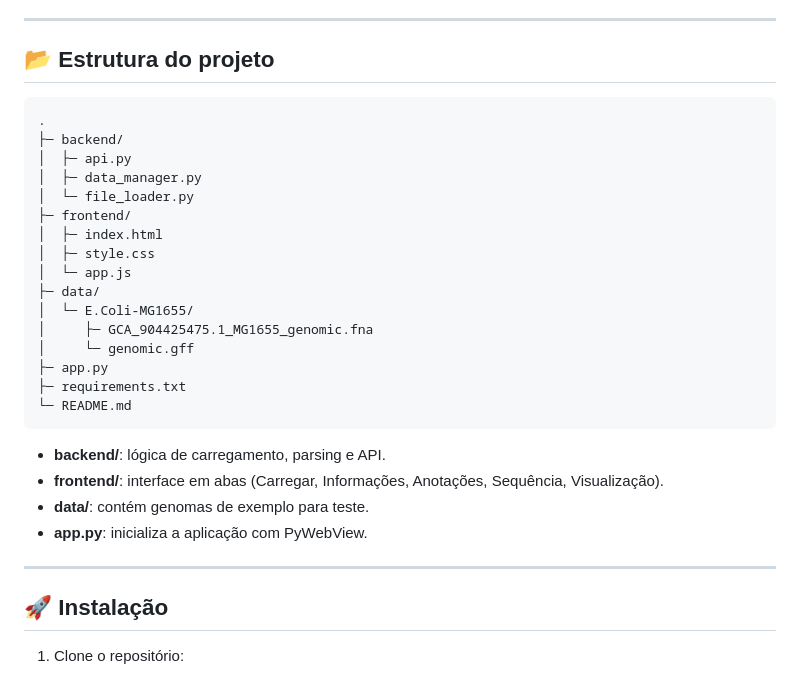
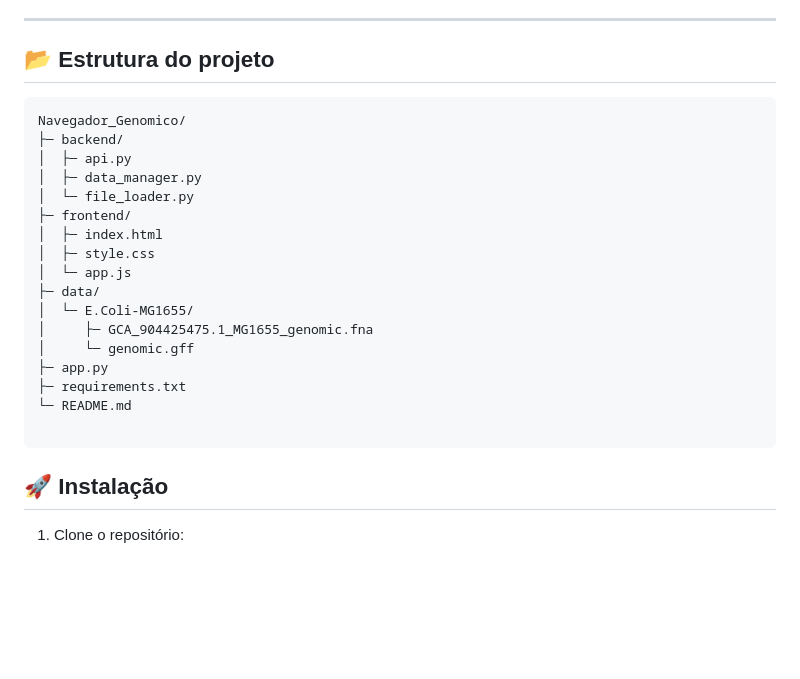
Before and after one commit to pedroj446/Genoview, a Markdown page: README.md, the part around the change. Drawn GitHub-style; blank space fills up the shorter version.

Commit message:
Simplify project structure in README
Removed unnecessary details from project structure section.

````diff
--- a/README.md
+++ b/README.md
@@ -20,11 +20,10 @@ Permite carregar arquivos **FASTA (.fna)** e **GFF**, visualizar múltiplos geno
   - Exportação da imagem em PNG.
 
 ---
-
 ## 📂 Estrutura do projeto
 
-```
-.
+```text
+Navegador_Genomico/
 ├─ backend/
 │  ├─ api.py
 │  ├─ data_manager.py
@@ -40,14 +39,8 @@ Permite carregar arquivos **FASTA (.fna)** e **GFF**, visualizar múltiplos geno
 ├─ app.py
 ├─ requirements.txt
 └─ README.md
+
 ```
-
-- **backend/**: lógica de carregamento, parsing e API.
-- **frontend/**: interface em abas (Carregar, Informações, Anotações, Sequência, Visualização).
-- **data/**: contém genomas de exemplo para teste.
-- **app.py**: inicializa a aplicação com PyWebView.
-
----
 
 ## 🚀 Instalação
 
````
